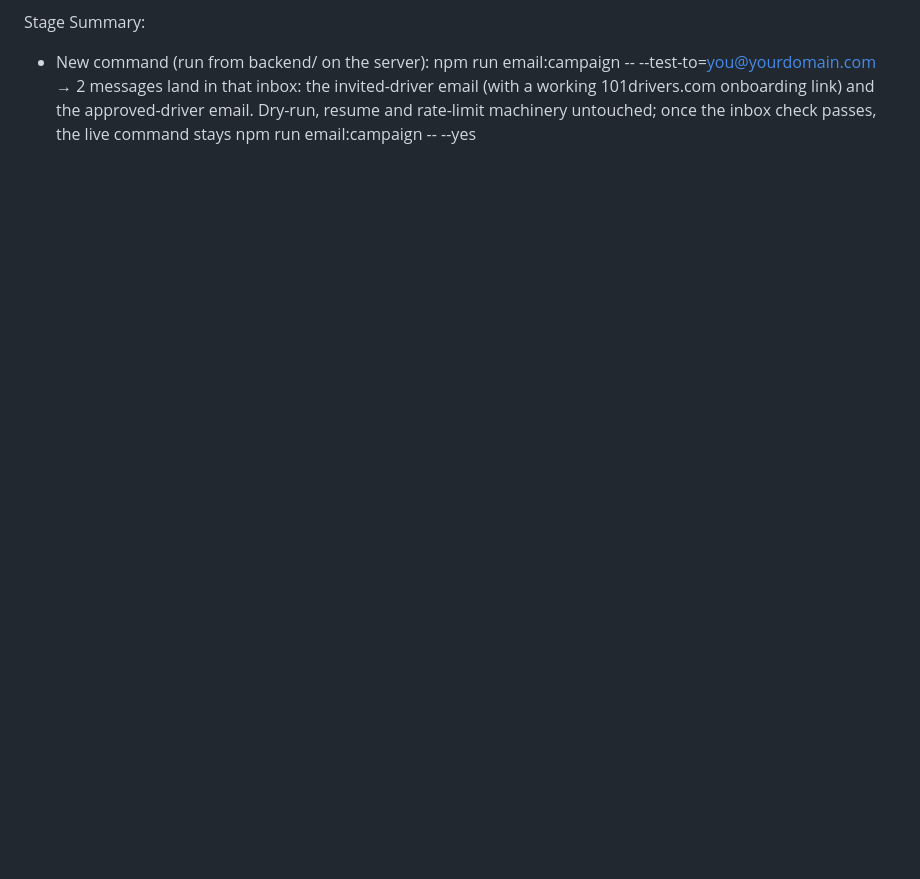
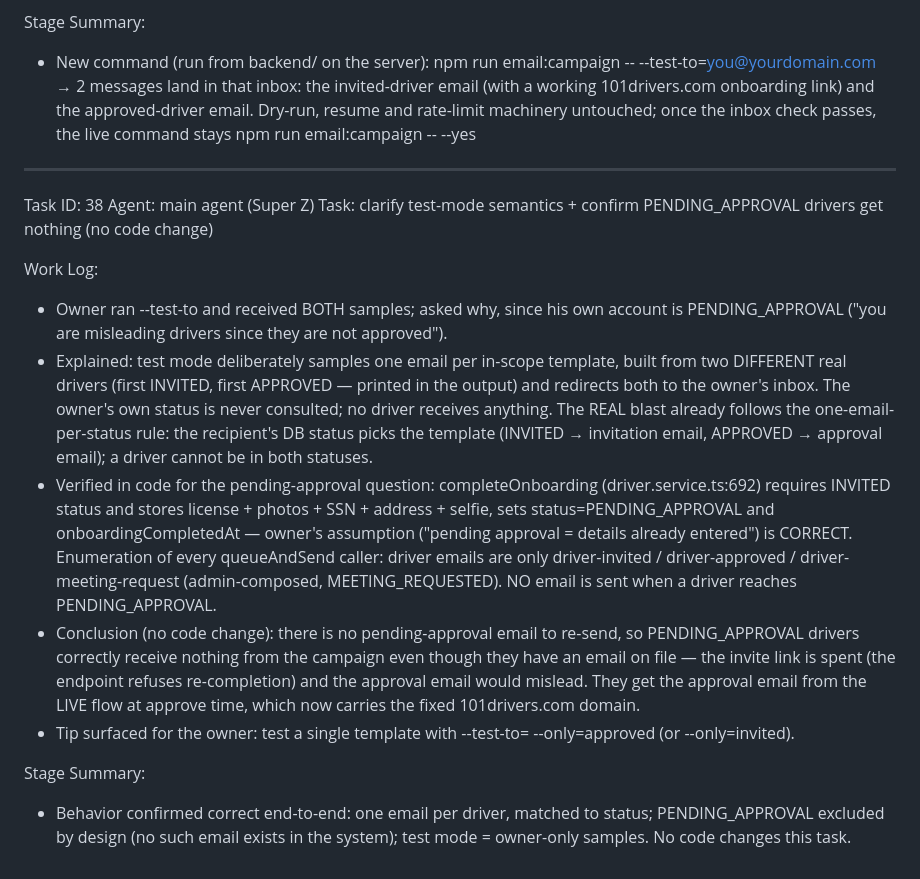
Before and after one commit to SusaTechnology/101drivers-frontend, a Markdown page: worklog.md, the part around the change. Drawn GitHub-style; blank space fills up the shorter version.

Commit message:
docs(worklog): Task 38 — test-mode semantics + PENDING_APPROVAL exclusion confirmed (no code change)

```diff
--- a/worklog.md
+++ b/worklog.md
@@ -2148,3 +2148,42 @@ Stage Summary:
   Dry-run, resume and rate-limit machinery untouched; once the inbox
   check passes, the live command stays
     npm run email:campaign -- --yes
+
+---
+
+Task ID: 38
+Agent: main agent (Super Z)
+Task: clarify test-mode semantics + confirm PENDING_APPROVAL drivers get nothing (no code change)
+
+Work Log:
+- Owner ran --test-to and received BOTH samples; asked why, since his own
+  account is PENDING_APPROVAL ("you are misleading drivers since they are
+  not approved").
+- Explained: test mode deliberately samples one email per in-scope
+  template, built from two DIFFERENT real drivers (first INVITED, first
+  APPROVED — printed in the output) and redirects both to the owner's
+  inbox. The owner's own status is never consulted; no driver receives
+  anything. The REAL blast already follows the one-email-per-status rule:
+  the recipient's DB status picks the template (INVITED → invitation
+  email, APPROVED → approval email); a driver cannot be in both statuses.
+- Verified in code for the pending-approval question: completeOnboarding
+  (driver.service.ts:692) requires INVITED status and stores license +
+  photos + SSN + address + selfie, sets status=PENDING_APPROVAL and
+  onboardingCompletedAt — owner's assumption ("pending approval = details
+  already entered") is CORRECT. Enumeration of every queueAndSend caller:
+  driver emails are only driver-invited / driver-approved /
+  driver-meeting-request (admin-composed, MEETING_REQUESTED). NO email is
+  sent when a driver reaches PENDING_APPROVAL.
+- Conclusion (no code change): there is no pending-approval email to
+  re-send, so PENDING_APPROVAL drivers correctly receive nothing from the
+  campaign even though they have an email on file — the invite link is
+  spent (the endpoint refuses re-completion) and the approval email would
+  mislead. They get the approval email from the LIVE flow at approve
+  time, which now carries the fixed 101drivers.com domain.
+- Tip surfaced for the owner: test a single template with
+  --test-to=<addr> --only=approved (or --only=invited).
+
+Stage Summary:
+- Behavior confirmed correct end-to-end: one email per driver, matched to
+  status; PENDING_APPROVAL excluded by design (no such email exists in
+  the system); test mode = owner-only samples. No code changes this task.
```
